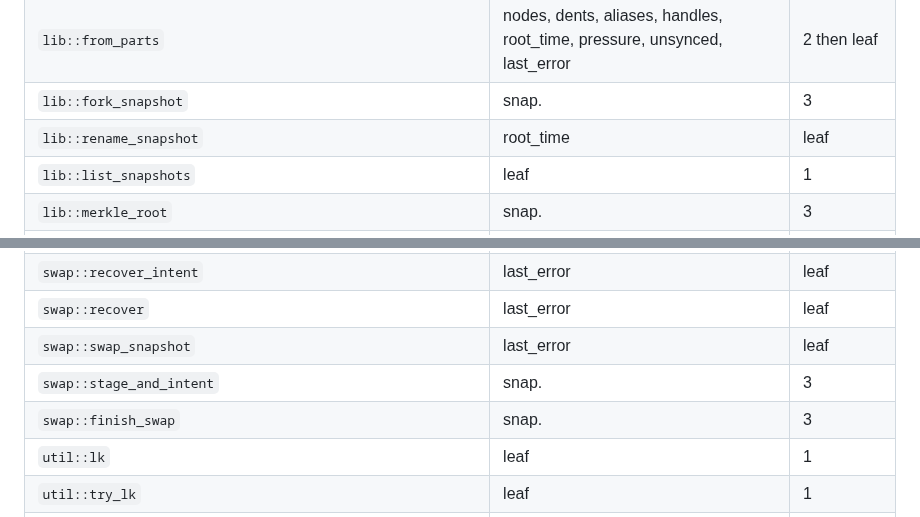
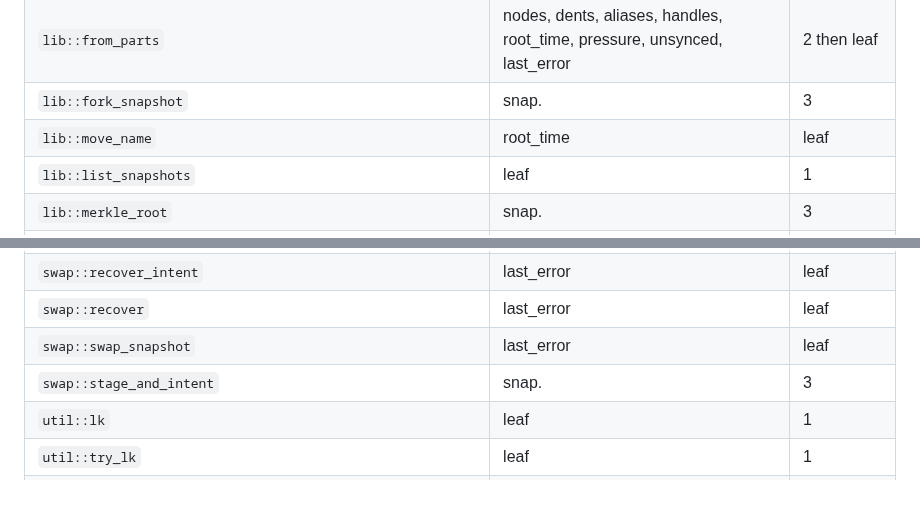
Before and after one commit to zeeshanhaque21/cowfs, a Markdown page: docs/v1-core.md, 2 parts joined by grey strips. GitHub-like rendering; blank space fills up the shorter version.

Commit message:
docs: regenerate the lock-audit table (move_name, finish_swap no longer forks)

```diff
--- a/docs/v1-core.md
+++ b/docs/v1-core.md
@@ -490,7 +490,7 @@ exactly what the generator produces from `crates/cowfs-core/src`.
 | `lib::shutdown` | leaf | 1 |
 | `lib::from_parts` | nodes, dents, aliases, handles, root_time, pressure, unsynced, last_error | 2 then leaf |
 | `lib::fork_snapshot` | snap. | 3 |
-| `lib::rename_snapshot` | root_time | leaf |
+| `lib::move_name` | root_time | leaf |
 | `lib::list_snapshots` | leaf | 1 |
 | `lib::merkle_root` | snap. | 3 |
 | `lib::missing_live_refs` | snap. | 3 |
@@ -530,7 +530,6 @@ exactly what the generator produces from `crates/cowfs-core/src`.
 | `swap::recover` | last_error | leaf |
 | `swap::swap_snapshot` | last_error | leaf |
 | `swap::stage_and_intent` | snap. | 3 |
-| `swap::finish_swap` | snap. | 3 |
 | `util::lk` | leaf | 1 |
 | `util::try_lk` | leaf | 1 |
 | `util::shard` | leaf | 1 |
```
